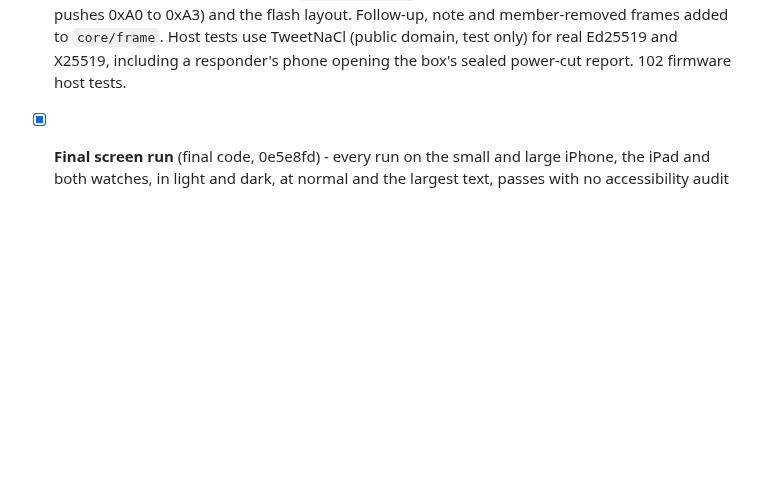
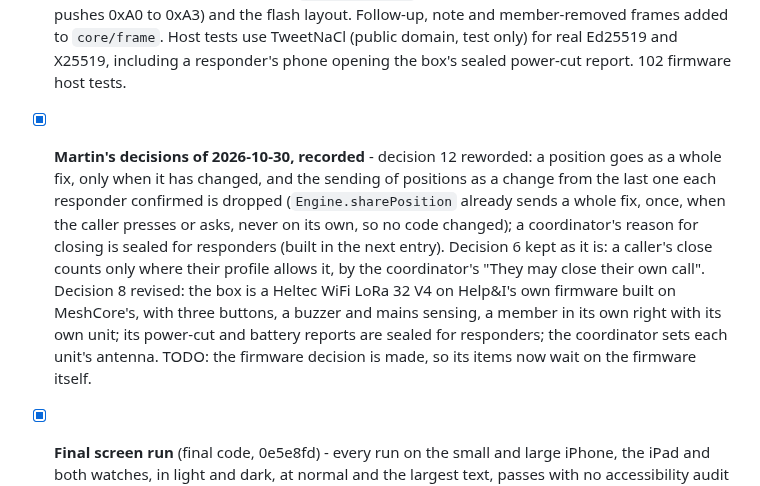
Before and after one commit to andeyePro/helpandeye, a Markdown page: CHANGELOG.md, the part around the change. Drawn GitHub-style; blank space fills up the shorter version.

```diff
--- a/CHANGELOG.md
+++ b/CHANGELOG.md
@@ -39,6 +39,7 @@ Done work, newest first. Open items live in the issue tracker.
 - [x] **Box firmware builds for the Heltec V4** (f403045) - `firmware/box` is the overlay on MeshCore at commit 81dbae5: a Help&I UI task in place of ui-new (buttons read every loop into the core's ButtonMachine, the engine fed with presses, time, the mains pin and battery voltage; MeshCore's buzzer with a tune each for a press, I'm OK, seen, the cross and the countdown; the 128x64 screen with the status words, the countdown and a drawn cross; the LED; the Help&I companion commands over the existing Bluetooth link; sending with `sendGroupData` and hearing only the group's channels; signing with MeshCore's identity, verifying with `mesh::Identity`, X25519 with the Crypto library's Curve25519), two PlatformIO environments (`heltec_v4_helpandi`, `heltec_v4_helpandi_dev` with only PRG) and a six-line patch to MeshCore adding a command hook. `firmware/build.sh` clones the pinned commit, copies the overlay in and runs `pio run`; both environments compile on the build Mac (PlatformIO 6.2.0 installed for its user with pip). DESIGN.md records Martin's answers (section 14; names still open), the provisioning bytes, the sealed report's bytes and the flash-encryption trade-off. Nothing has run on a board.
 
 - [x] **Box firmware core: the whole box runs on a computer** (014ddc3) - Martin chose option A (Help&I firmware on MeshCore's companion, Heltec V4). The portable core now holds everything the board will do except touch hardware: `core/box` ties presses, resends, acknowledgement checking (a responder's Ed25519 signature over the group's ID, checked against the member list the phone provisions), I'm OK (A closes, B stops the repeats, signed by the box), a coordinator's signed close, removals signed by the first coordinator, the changeover's second channel, the cold-start airtime rule and the power cap from the antenna type. `core/seal` seals a report for responders exactly as ForResponders.swift does (SHA-256, HKDF, ChaCha20-Poly1305 against their RFC vectors; the nonce and the outer frame byte for byte). `core/power` is the ten-second mains rule, the hours-left estimate and the 24/12/6/3/2/1 marks, silenced by an acknowledgement except the last. `core/provision` is the Bluetooth command set (0x70 to 0x75, pushes 0xA0 to 0xA3) and the flash layout. Follow-up, note and member-removed frames added to `core/frame`. Host tests use TweetNaCl (public domain, test only) for real Ed25519 and X25519, including a responder's phone opening the box's sealed power-cut report. 102 firmware host tests.
+- [x] **Martin's decisions of 2026-10-30, recorded** - decision 12 reworded: a position goes as a whole fix, only when it has changed, and the sending of positions as a change from the last one each responder confirmed is dropped (`Engine.sharePosition` already sends a whole fix, once, when the caller presses or asks, never on its own, so no code changed); a coordinator's reason for closing is sealed for responders (built in the next entry). Decision 6 kept as it is: a caller's close counts only where their profile allows it, by the coordinator's "They may close their own call". Decision 8 revised: the box is a Heltec WiFi LoRa 32 V4 on Help&I's own firmware built on MeshCore's, with three buttons, a buzzer and mains sensing, a member in its own right with its own unit; its power-cut and battery reports are sealed for responders; the coordinator sets each unit's antenna. TODO: the firmware decision is made, so its items now wait on the firmware itself.
 
 - [x] **Final screen run** (final code, 0e5e8fd) - every run on the small and large iPhone, the iPad and both watches, in light and dark, at normal and the largest text, passes with no accessibility audit issues. 276 core tests, 52 relay tests, 57 firmware host tests.
 
```
Also changed, not shown: TODO.md (+4 -0 lines), docs/design-decisions.md (+3 -3 lines).
